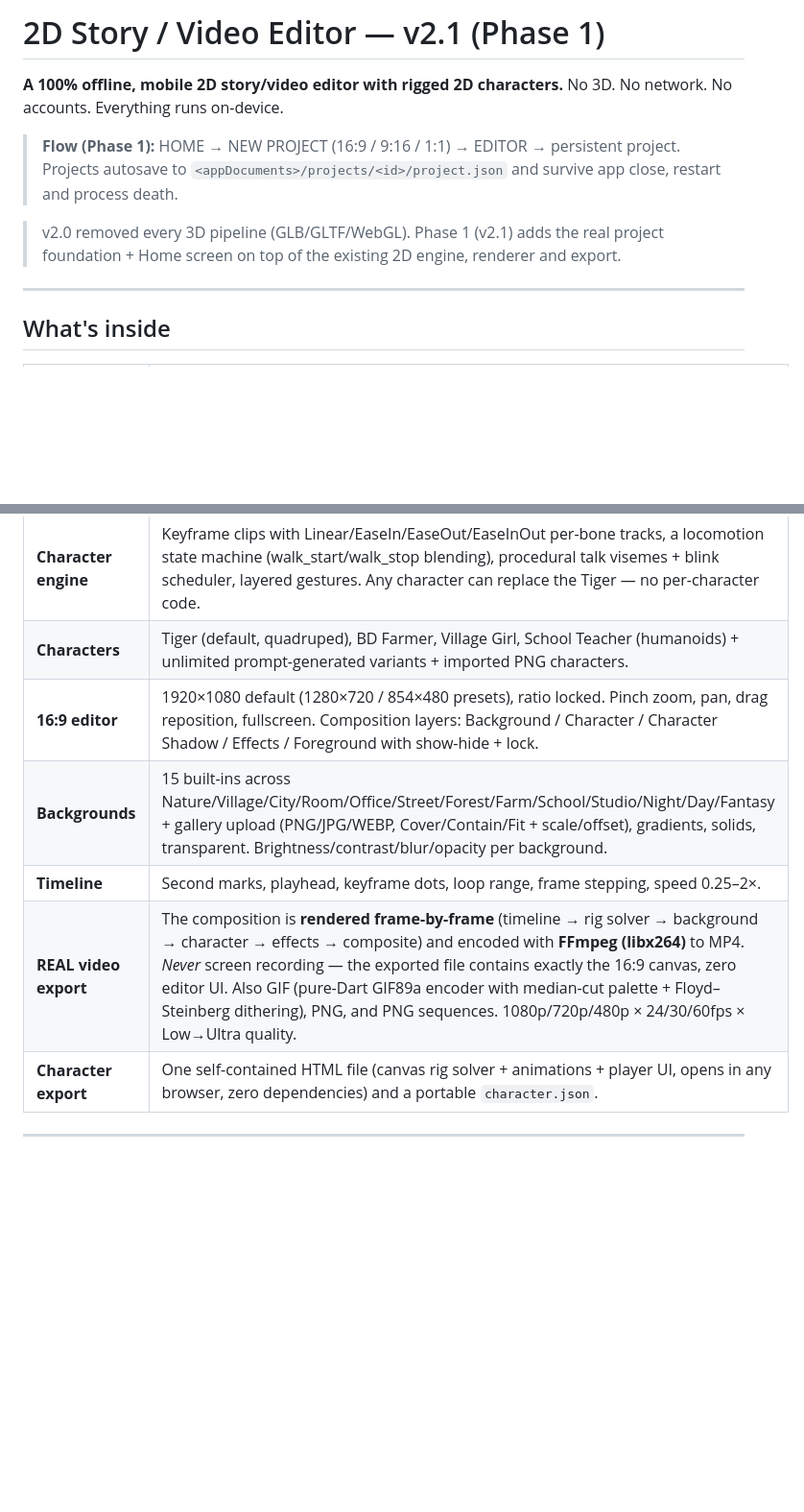
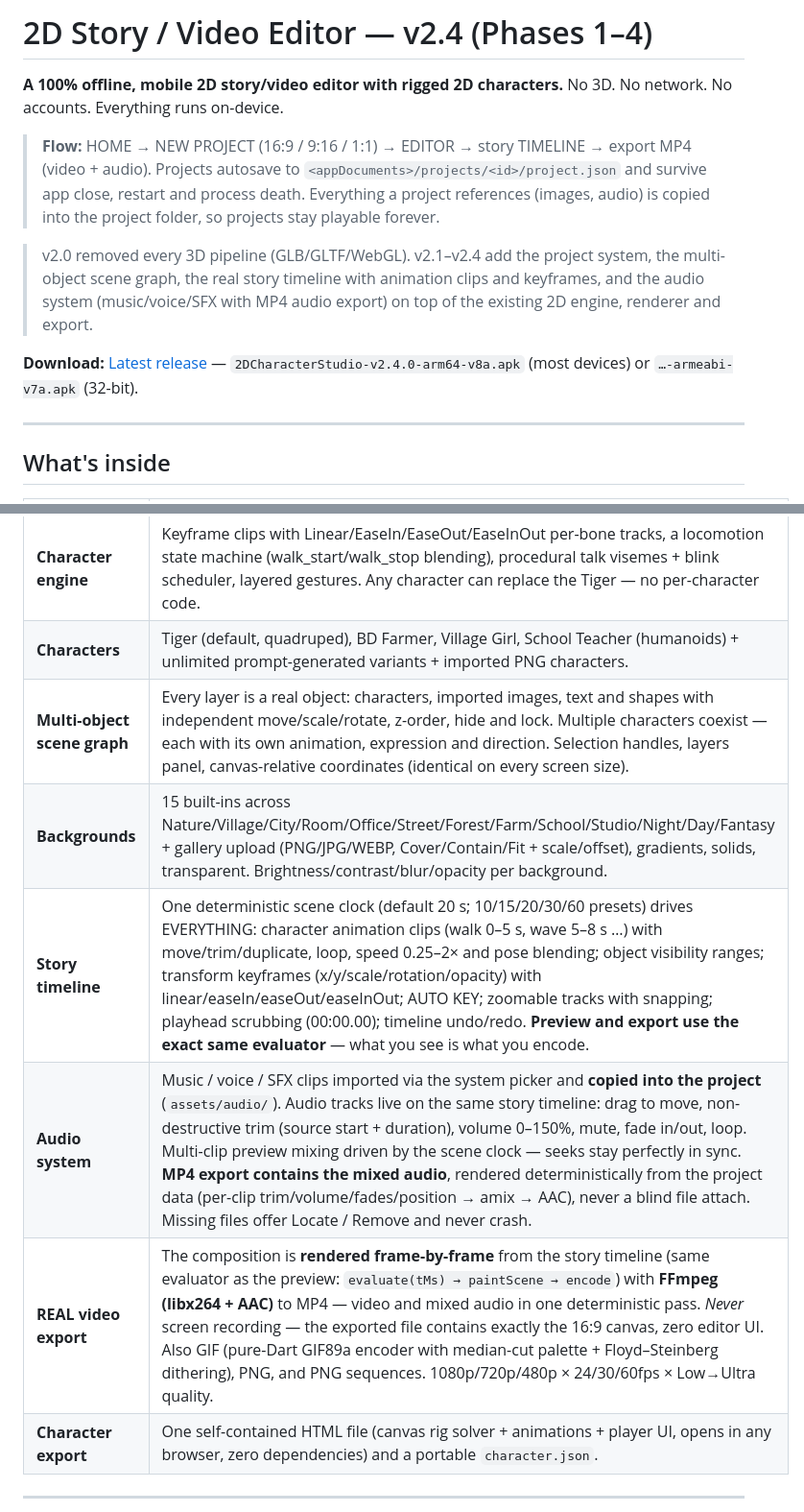
Before and after one commit to primetushar325-rgb/character-studio-3d, a Markdown page: README.md, 2 parts joined by grey strips. Shown at 96% size. Drawn GitHub-style; blank space fills up the shorter version.

```diff
--- a/README.md
+++ b/README.md
@@ -1,14 +1,20 @@
-# 2D Story / Video Editor — v2.1 (Phase 1)
+# 2D Story / Video Editor — v2.4 (Phases 1–4)
 
 **A 100% offline, mobile 2D story/video editor with rigged 2D characters.**
 No 3D. No network. No accounts. Everything runs on-device.
 
-> **Flow (Phase 1):** HOME → NEW PROJECT (16:9 / 9:16 / 1:1) → EDITOR → persistent project.
+> **Flow:** HOME → NEW PROJECT (16:9 / 9:16 / 1:1) → EDITOR → story TIMELINE → export MP4 (video + audio).
 > Projects autosave to `<appDocuments>/projects/<id>/project.json` and survive app close,
-> restart and process death.
+> restart and process death. Everything a project references (images, audio) is copied
+> into the project folder, so projects stay playable forever.
 
-> v2.0 removed every 3D pipeline (GLB/GLTF/WebGL). Phase 1 (v2.1) adds the real project
-> foundation + Home screen on top of the existing 2D engine, renderer and export.
+> v2.0 removed every 3D pipeline (GLB/GLTF/WebGL). v2.1–v2.4 add the project system,
+> the multi-object scene graph, the real story timeline with animation clips and
+> keyframes, and the audio system (music/voice/SFX with MP4 audio export) on top of
+> the existing 2D engine, renderer and export.
+
+**Download:** [Latest release](https://github.com/primetushar325-rgb/character-studio-3d/releases) —
+`2DCharacterStudio-v2.4.0-arm64-v8a.apk` (most devices) or `…-armeabi-v7a.apk` (32-bit).
 
 ---
 
@@ -20,10 +26,11 @@ No 3D. No network. No accounts. Everything runs on-device.
 | **14 standard animations** | Idle, Walk, Run, Sit, Sleep, Talk, Jump, Wave, Action, Happy, Sad, Think, Turn, Fall — every character, same engine. Humanoid walk is a real gait (contact/down/passing/up, counter-swinging arms, weight shift, head stabilization); quadruped walk is the diagonal pattern FL+BR → FR+BL with body bounce, head counter-nod, tail follow-through and ear flop. |
 | **Character engine** | Keyframe clips with Linear/EaseIn/EaseOut/EaseInOut per-bone tracks, a locomotion state machine (walk_start/walk_stop blending), procedural talk visemes + blink scheduler, layered gestures. Any character can replace the Tiger — no per-character code. |
 | **Characters** | Tiger (default, quadruped), BD Farmer, Village Girl, School Teacher (humanoids) + unlimited prompt-generated variants + imported PNG characters. |
-| **16:9 editor** | 1920×1080 default (1280×720 / 854×480 presets), ratio locked. Pinch zoom, pan, drag reposition, fullscreen. Composition layers: Background / Character / Character Shadow / Effects / Foreground with show-hide + lock. |
+| **Multi-object scene graph** | Every layer is a real object: characters, imported images, text and shapes with independent move/scale/rotate, z-order, hide and lock. Multiple characters coexist — each with its own animation, expression and direction. Selection handles, layers panel, canvas-relative coordinates (identical on every screen size). |
 | **Backgrounds** | 15 built-ins across Nature/Village/City/Room/Office/Street/Forest/Farm/School/Studio/Night/Day/Fantasy + gallery upload (PNG/JPG/WEBP, Cover/Contain/Fit + scale/offset), gradients, solids, transparent. Brightness/contrast/blur/opacity per background. |
-| **Timeline** | Second marks, playhead, keyframe dots, loop range, frame stepping, speed 0.25–2×. |
-| **REAL video export** | The composition is **rendered frame-by-frame** (timeline → rig solver → background → character → effects → composite) and encoded with **FFmpeg (libx264)** to MP4. *Never* screen recording — the exported file contains exactly the 16:9 canvas, zero editor UI. Also GIF (pure-Dart GIF89a encoder with median-cut palette + Floyd–Steinberg dithering), PNG, and PNG sequences. 1080p/720p/480p × 24/30/60fps × Low→Ultra quality. |
+| **Story timeline** | One deterministic scene clock (default 20 s; 10/15/20/30/60 presets) drives EVERYTHING: character animation clips (walk 0–5 s, wave 5–8 s …) with move/trim/duplicate, loop, speed 0.25–2× and pose blending; object visibility ranges; transform keyframes (x/y/scale/rotation/opacity) with linear/easeIn/easeOut/easeInOut; AUTO KEY; zoomable tracks with snapping; playhead scrubbing (00:00.00); timeline undo/redo. **Preview and export use the exact same evaluator** — what you see is what you encode. |
+| **Audio system** | Music / voice / SFX clips imported via the system picker and **copied into the project** (`assets/audio/`). Audio tracks live on the same story timeline: drag to move, non-destructive trim (source start + duration), volume 0–150%, mute, fade in/out, loop. Multi-clip preview mixing driven by the scene clock — seeks stay perfectly in sync. **MP4 export contains the mixed audio**, rendered deterministically from the project data (per-clip trim/volume/fades/position → amix → AAC), never a blind file attach. Missing files offer Locate / Remove and never crash. |
+| **REAL video export** | The composition is **rendered frame-by-frame** from the story timeline (same evaluator as the preview: `evaluate(tMs) → paintScene → encode`) with **FFmpeg (libx264 + AAC)** to MP4 — video and mixed audio in one deterministic pass. *Never* screen recording — the exported file contains exactly the 16:9 canvas, zero editor UI. Also GIF (pure-Dart GIF89a encoder with median-cut palette + Floyd–Steinberg dithering), PNG, and PNG sequences. 1080p/720p/480p × 24/30/60fps × Low→Ultra quality. |
 | **Character export** | One self-contained HTML file (canvas rig solver + animations + player UI, opens in any browser, zero dependencies) and a portable `character.json`. |
 
 ---
```
Also changed, not shown: other parts of README.md (+51 -7 lines), docs/DEVICE_TEST_CHECKLIST.md (added, +86 -0 lines).
